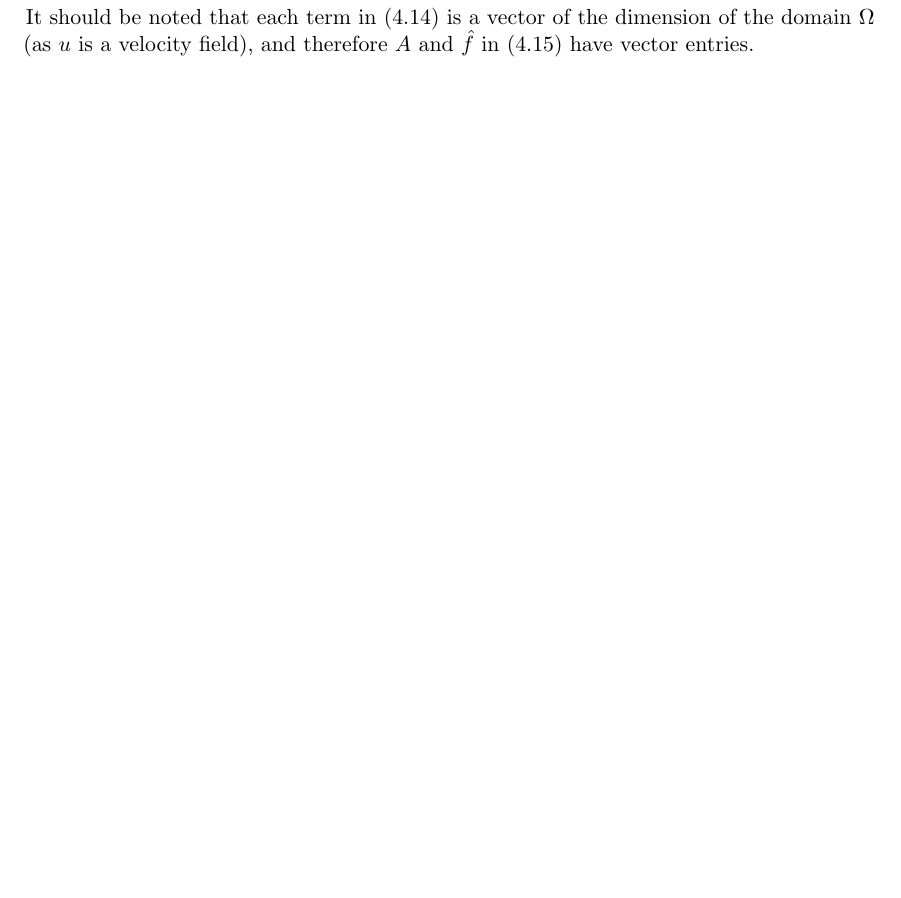
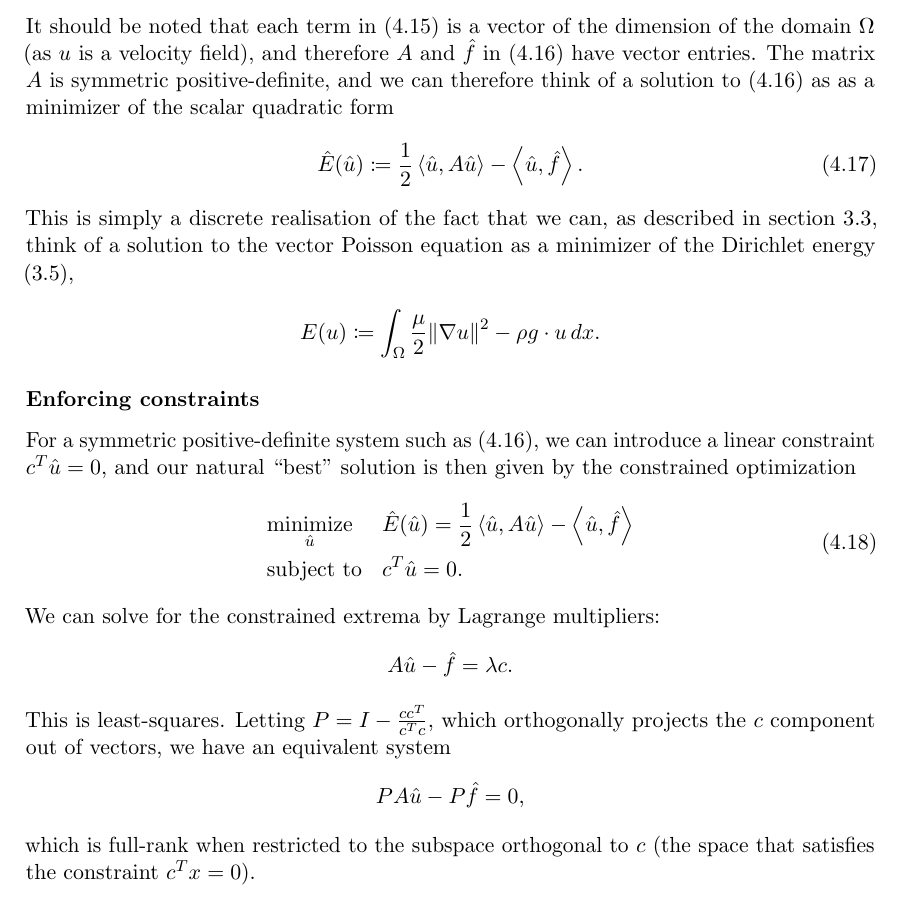
Before and after one commit to LucasPayne/Continuum, a LaTeX thesis (document/document.tex): part of page 29 of 31, cut so that both start at the same text, the shorter picture padded with empty space. Compiled offline with pdfLaTeX.

Commit message:
writing report

```diff
--- a/document/document.tex
+++ b/document/document.tex
@@ -1198,7 +1203,38 @@ which can be written in matrix form as
 It should be noted that each term in $\eqref{elliptic_bilinear_form}$ is a vector of the dimension of the domain $\Omega$
 (as $u$ is a velocity field),
 and therefore $A$ and $\hat{f}$ in \eqref{elliptic_bilinear_form_matrix} have vector entries.
+The matrix $A$ is symmetric positive-definite, and we can therefore think of a solution to \eqref{elliptic_bilinear_form_matrix}
+as as a minimizer of the scalar quadratic form
+\begin{equation}\label{elliptic_quadratic_form}
+    \hat{E}(\hat{u}) \coloneqq \frac{1}{2} \inner{\hat{u}, A\hat{u}} - \inner{\hat{u}, \hat{f}}.
+\end{equation}
+This is simply a discrete realisation of the fact that we can, as described in section \ref{pressure_derivation}, think
+of a solution to the vector Poisson equation as a minimizer of the Dirichlet energy \eqref{steady_stokes_dirichlet_energy},
+\begin{align*}
+    E(u) \coloneqq \int_{\Omega} \frac{\mu}{2} \norm{\nabla u}^2 - \rho g\cdot u \,dx.
+\end{align*}
 
+\subsubsection{Enforcing constraints}
+For a symmetric positive-definite system such as \eqref{elliptic_bilinear_form_matrix}, we can
+introduce a linear constraint $c^T\hat{u} = 0$, and our natural ``best'' solution is then given by the constrained optimization
+\begin{equation}
+\begin{aligned}
+& \underset{\hat{u}}{\text{minimize}}
+& & \hat{E}(\hat{u}) =  \frac{1}{2} \inner{\hat{u}, A\hat{u}} - \inner{\hat{u}, \hat{f}}\\
+& \text{subject to}
+& & c^T\hat{u} = 0.
+\end{aligned}
+\end{equation}
+We can solve for the constrained extrema by Lagrange multipliers:
+\begin{align*}
+    A\hat{u} - \hat{f} = \lambda c.
+\end{align*}
+This is least-squares. Letting $P = I - \frac{cc^T}{c^Tc}$, which orthogonally projects the $c$ component out of vectors,
+we have an equivalent system
+\begin{align*}
+    PA\hat{u} - P\hat{f} = 0,
+\end{align*}
+which is full-rank when restricted to the subspace orthogonal to $c$ (the space that satisfies the constraint $c^Tx = 0$).
 
 
 
```
Also changed, not shown: document/document.pdf, document/document.tex (19 more changed lines), 3 other files.
